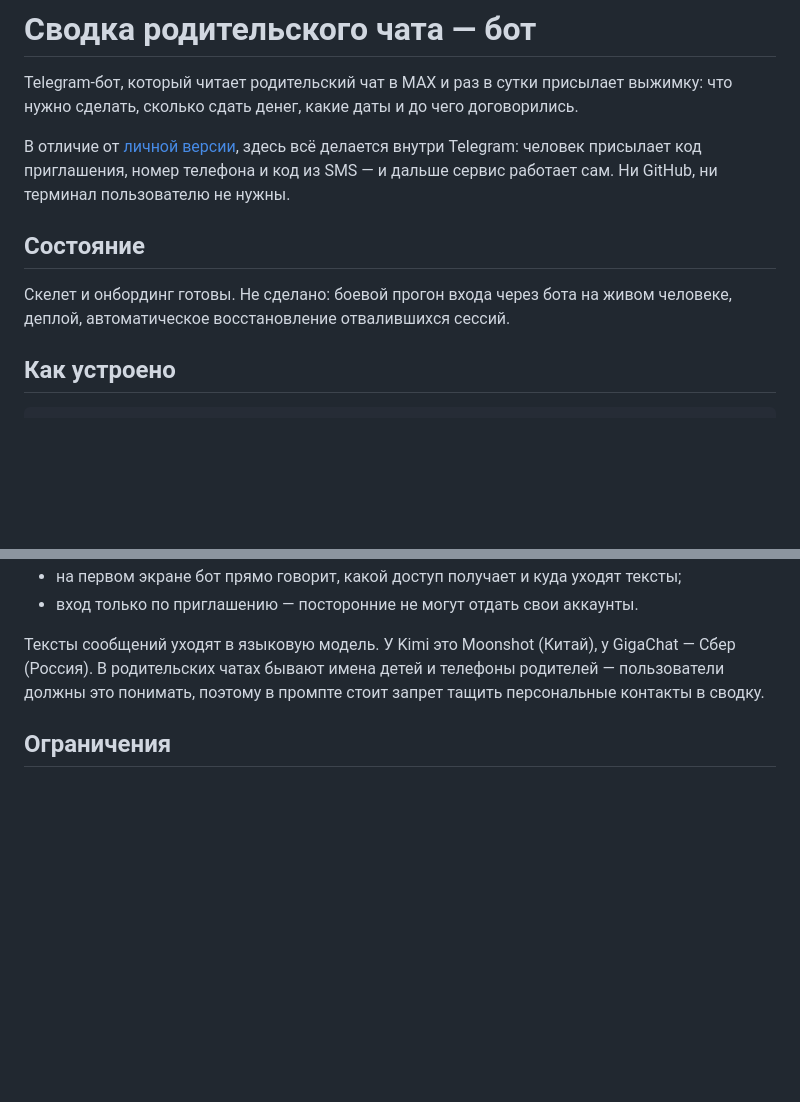
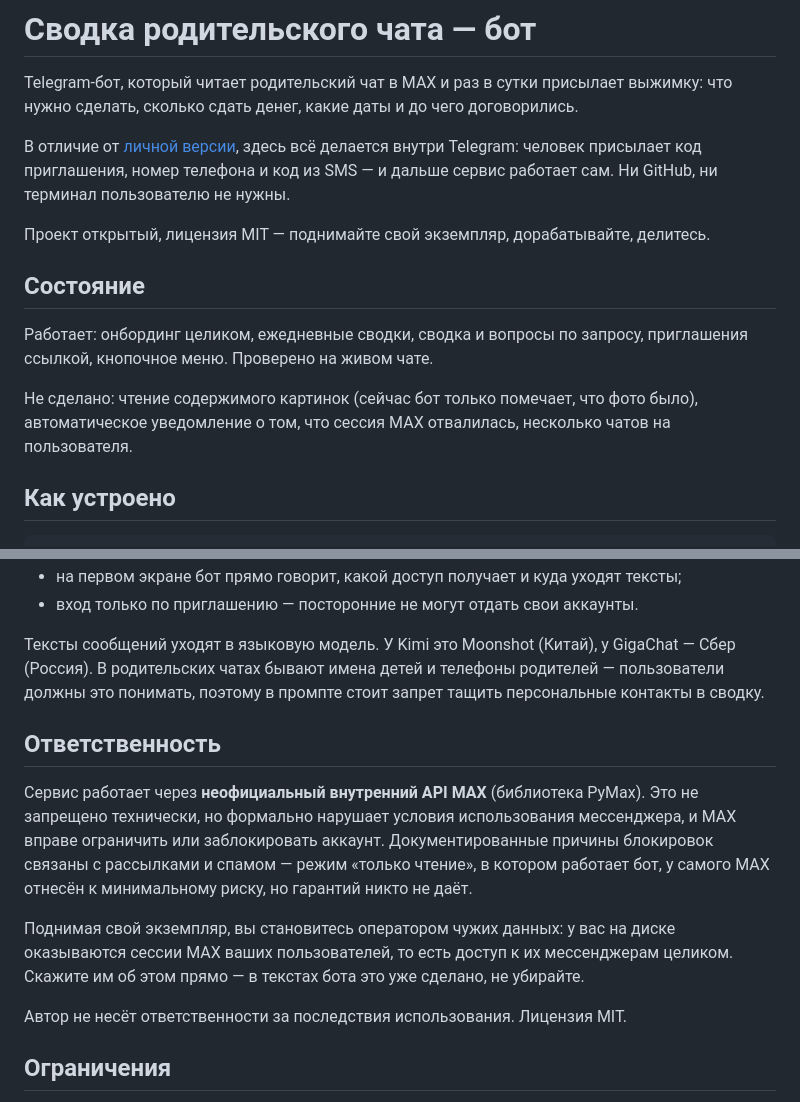
Before and after one commit to pashapavlov2025/max-digest-bot, a Markdown page: README.md, 2 parts joined by grey strips. Rendered like a GitHub page; blank space fills up the shorter version.

Commit message:
README: раздел про ответственность и текущее состояние
Co-Authored-By: Claude Opus 5 <noreply@anthropic.com>

```diff
--- a/README.md
+++ b/README.md
@@ -7,10 +7,15 @@ Telegram-бот, который читает родительский чат в
 человек присылает код приглашения, номер телефона и код из SMS — и дальше сервис
 работает сам. Ни GitHub, ни терминал пользователю не нужны.
 
+Проект открытый, лицензия MIT — поднимайте свой экземпляр, дорабатывайте, делитесь.
+
 ## Состояние
 
-Скелет и онбординг готовы. Не сделано: боевой прогон входа через бота на живом
-человеке, деплой, автоматическое восстановление отвалившихся сессий.
+Работает: онбординг целиком, ежедневные сводки, сводка и вопросы по запросу,
+приглашения ссылкой, кнопочное меню. Проверено на живом чате.
+
+Не сделано: чтение содержимого картинок (сейчас бот только помечает, что фото было),
+автоматическое уведомление о том, что сессия MAX отвалилась, несколько чатов на пользователя.
 
 ## Как устроено
 
@@ -89,6 +94,20 @@ set -a && source .env && set +a
 пользователи должны это понимать, поэтому в промпте стоит запрет тащить
 персональные контакты в сводку.
 
+## Ответственность
+
+Сервис работает через **неофициальный внутренний API MAX** (библиотека PyMax). Это
+не запрещено технически, но формально нарушает условия использования мессенджера,
+и MAX вправе ограничить или заблокировать аккаунт. Документированные причины
+блокировок связаны с рассылками и спамом — режим «только чтение», в котором работает
+бот, у самого MAX отнесён к минимальному риску, но гарантий никто не даёт.
+
+Поднимая свой экземпляр, вы становитесь оператором чужих данных: у вас на диске
+оказываются сессии MAX ваших пользователей, то есть доступ к их мессенджерам целиком.
+Скажите им об этом прямо — в текстах бота это уже сделано, не убирайте.
+
+Автор не несёт ответственности за последствия использования. Лицензия MIT.
+
 ## Ограничения
 
 - PyMax работает через неофициальный внутренний API MAX: он может измениться,
```
